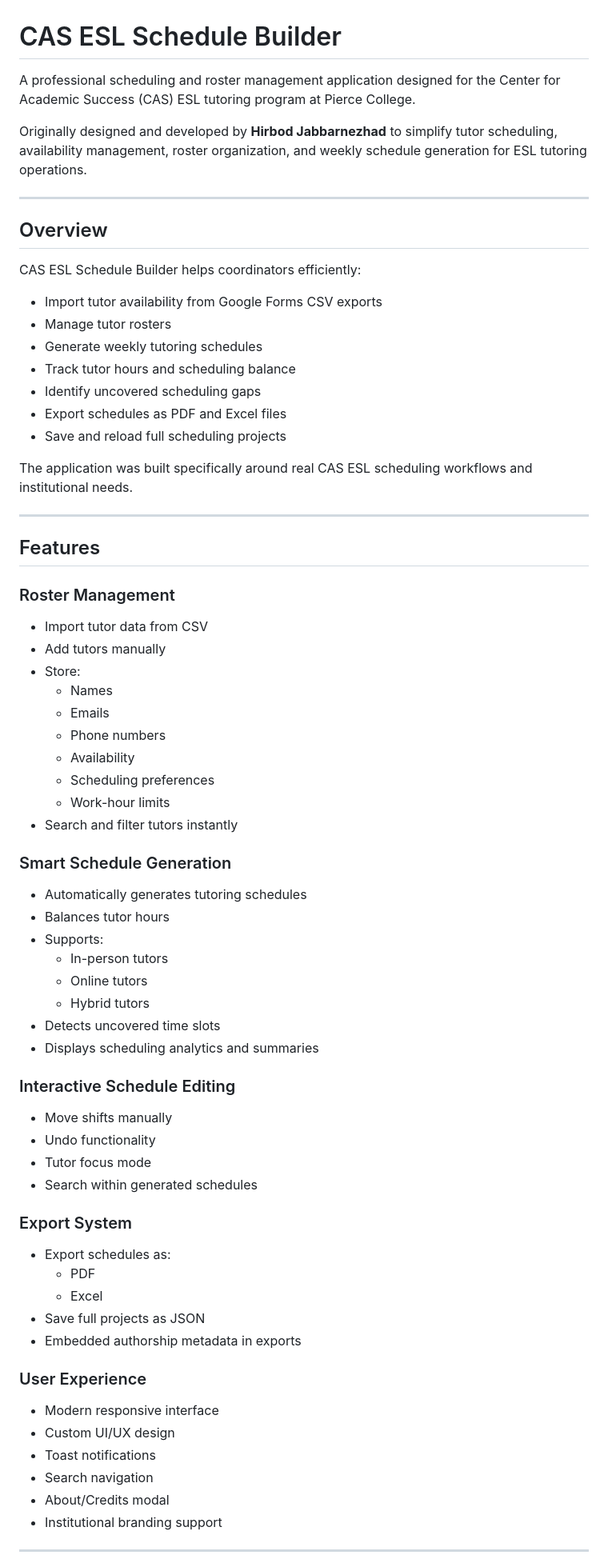
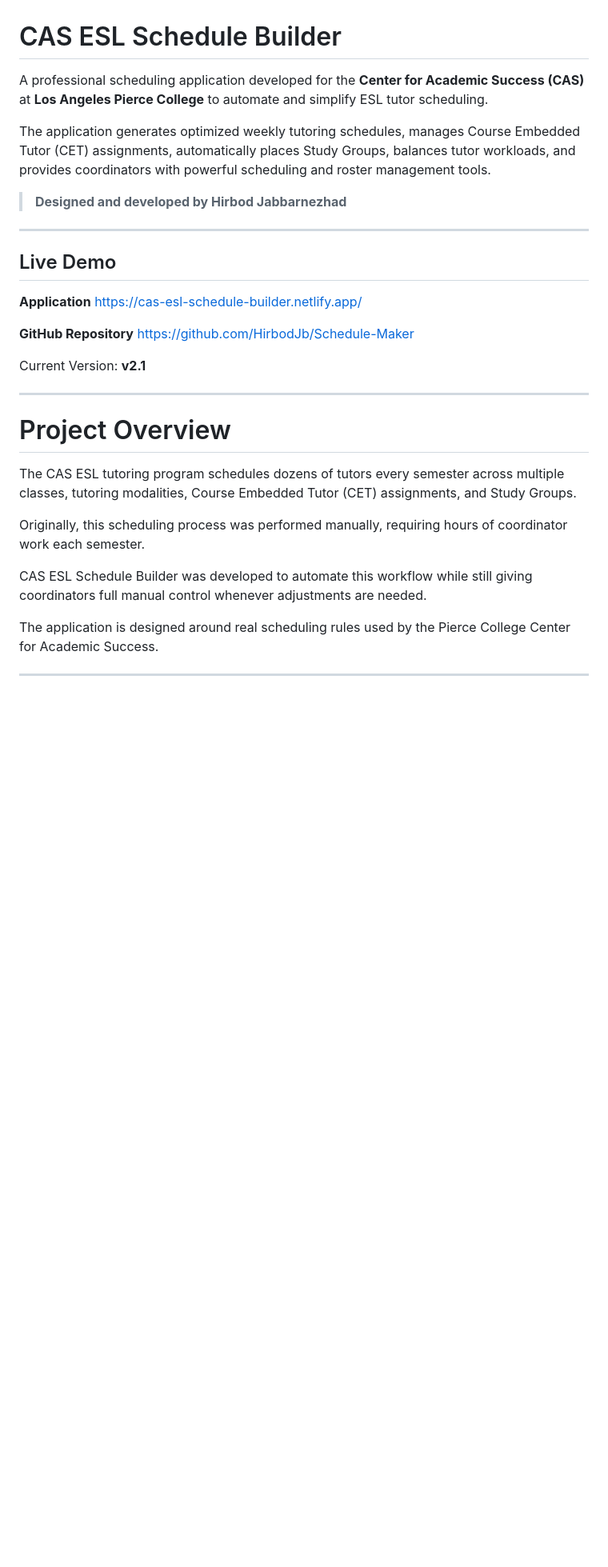
Before and after one commit to HirbodJb/Schedule-Maker, a Markdown page: README.md, the part around one of its changes. Shown at 80% size. Rendered like a GitHub page; blank space fills up the shorter version.

```diff
--- a/README.md
+++ b/README.md
@@ -1,71 +1,34 @@
 # CAS ESL Schedule Builder
 
-A professional scheduling and roster management application designed for the Center for Academic Success (CAS) ESL tutoring program at Pierce College.
+A professional scheduling application developed for the **Center for Academic Success (CAS)** at **Los Angeles Pierce College** to automate and simplify ESL tutor scheduling.
 
-Originally designed and developed by **Hirbod Jabbarnezhad** to simplify tutor scheduling, availability management, roster organization, and weekly schedule generation for ESL tutoring operations.
+The application generates optimized weekly tutoring schedules, manages Course Embedded Tutor (CET) assignments, automatically places Study Groups, balances tutor workloads, and provides coordinators with powerful scheduling and roster management tools.
+
+> **Designed and developed by Hirbod Jabbarnezhad**
 
 ---
 
-## Overview
+## Live Demo
 
-CAS ESL Schedule Builder helps coordinators efficiently:
+**Application**
+https://cas-esl-schedule-builder.netlify.app/
 
-- Import tutor availability from Google Forms CSV exports
-- Manage tutor rosters
-- Generate weekly tutoring schedules
-- Track tutor hours and scheduling balance
-- Identify uncovered scheduling gaps
-- Export schedules as PDF and Excel files
-- Save and reload full scheduling projects
+**GitHub Repository**
+https://github.com/HirbodJb/Schedule-Maker
 
-The application was built specifically around real CAS ESL scheduling workflows and institutional needs.
+Current Version: **v2.1**
 
 ---
 
-## Features
+# Project Overview
 
-### Roster Management
-- Import tutor data from CSV
-- Add tutors manually
-- Store:
-  - Names
-  - Emails
-  - Phone numbers
-  - Availability
-  - Scheduling preferences
-  - Work-hour limits
-- Search and filter tutors instantly
+The CAS ESL tutoring program schedules dozens of tutors every semester across multiple classes, tutoring modalities, Course Embedded Tutor (CET) assignments, and Study Groups.
 
-### Smart Schedule Generation
-- Automatically generates tutoring schedules
-- Balances tutor hours
-- Supports:
-  - In-person tutors
-  - Online tutors
-  - Hybrid tutors
-- Detects uncovered time slots
-- Displays scheduling analytics and summaries
+Originally, this scheduling process was performed manually, requiring hours of coordinator work each semester.
 
-### Interactive Schedule Editing
-- Move shifts manually
-- Undo functionality
-- Tutor focus mode
-- Search within generated schedules
+CAS ESL Schedule Builder was developed to automate this workflow while still giving coordinators full manual control whenever adjustments are needed.
 
-### Export System
-- Export schedules as:
-  - PDF
-  - Excel
-- Save full projects as JSON
-- Embedded authorship metadata in exports
-
-### User Experience
-- Modern responsive interface
-- Custom UI/UX design
-- Toast notifications
-- Search navigation
-- About/Credits modal
-- Institutional branding support
+The application is designed around real scheduling rules used by the Pierce College Center for Academic Success.
 
 ---
 
```
Also changed, not shown: other parts of README.md (+269 -76 lines).
